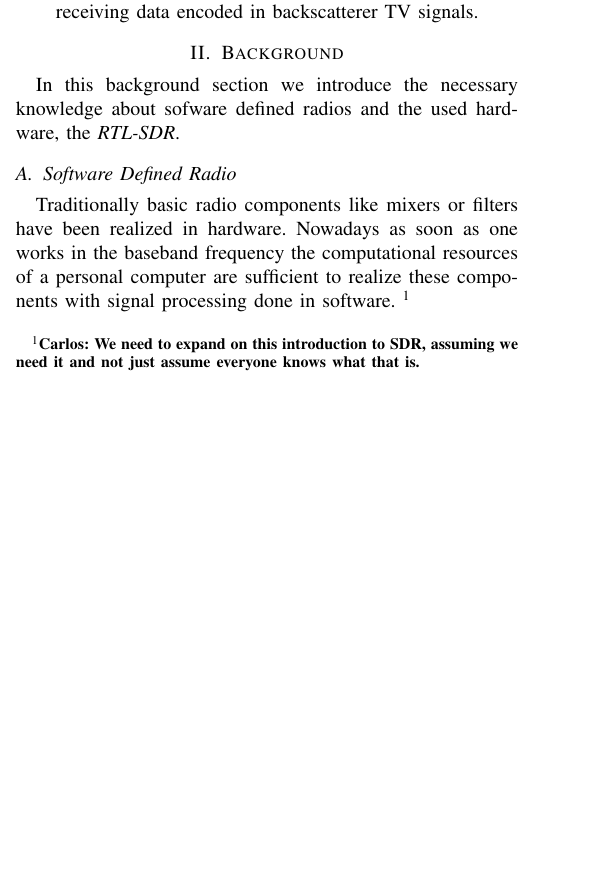
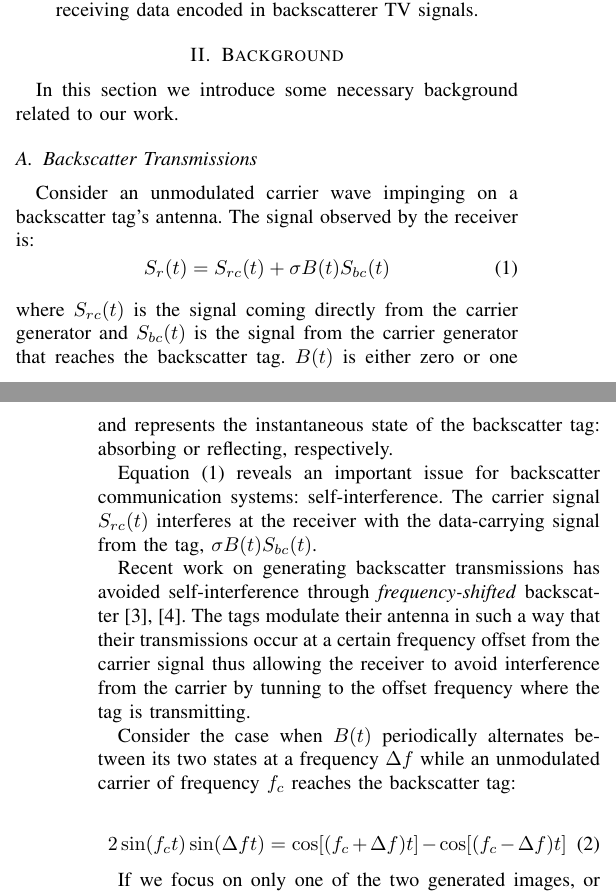
Before and after one commit to m3x1m0m/SNCNWPaper2017, a LaTeX paper (paper.tex, which reads backscatter.tex): part of one column of page 1 of 5 before the commit and two parts of the columns of pages 1 and 2 of 5 after it, the two joined at a grey line, cut so that both start at the same text, the shorter picture padded with empty space. Compiled offline with pdfLaTeX.

Commit message:
Added backscatter bacground and cleaned up little

```diff
--- /dev/null
+++ b/backscatter.tex
@@ -0,0 +1,39 @@
+% vim: textwidth=72 spell spelllang=en
+
+Consider an unmodulated carrier wave impinging on a backscatter tag's
+antenna. The signal observed by the receiver is:
+\begin{equation}
+				S_r(t) = S_{rc}(t) + \sigma B(t)S_{bc}(t)
+				\label{eq:signals}
+\end{equation}
+where $S_{rc}(t)$ is the signal coming directly from the carrier
+generator and $S_{bc}(t)$ is the signal from the carrier generator that
+reaches the backscatter tag. $B(t)$ is either zero or one and represents
+the instantaneous state of the backscatter tag: absorbing or reflecting,
+respectively.
+
+Equation~(\ref{eq:signals}) reveals an important issue for backscatter
+communication systems: self-interference. The carrier signal $S_{rc}(t)$
+interferes at the receiver with the data-carrying signal from the tag,
+$\sigma B(t)S_{bc}(t)$.
+
+Recent work on generating backscatter transmissions has avoided
+self-interference through \textit{frequency-shifted}
+backscatter~\cite{kellogg_passive_2016,wang_fm_2017}.
+The tags modulate their antenna in such a way that their transmissions
+occur at a certain frequency offset from the carrier signal thus
+allowing the receiver to avoid interference from the carrier by tunning
+to the offset frequency where the tag is transmitting.
+
+Consider the case when $B(t)$ periodically
+alternates between its two states at a frequency $\Delta f$ while an
+unmodulated carrier of frequency $f_c$ reaches the backscatter tag:
+
+\begin{equation}
+    2\sin(f_c t) \sin(\Delta f t) = \cos[(f_c + \Delta f)t] - \cos[(f_c - \Delta f) t]
+    \label{eq:mixing}
+\end{equation}
+
+If we focus on only one of the two generated images, or employ single
+sideband backscatter~\cite{interscatter}, the data transmission can now
+be received at frequency $f_d = f_c + \Delta f$.
--- a/paper.tex
+++ b/paper.tex
@@ -490,25 +490,30 @@ Backscatter communication is attractive for energy-constrained devices
 
 \section{Background}
 
-In this background section we introduce the necessary knowledge about sofware defined radios and the used hardware, the \textit{RTL-SDR}.
+In this section we introduce some necessary background related to our
+work.
 
-\subsection{Software Defined Radio}
-Traditionally basic radio components like mixers or filters have been realized
-in hardware. Nowadays as soon as one works in the baseband frequency the
-computational resources of a personal computer are sufficient to realize these
-components with signal processing done in software. \cp{We need to expand on
-this introduction to SDR, assuming we need it and not just assume everyone
-knows what that is.}
+%\subsection{Software Defined Radio}
+%Traditionally basic radio components like mixers or filters have been realized
+%in hardware. Nowadays as soon as one works in the baseband frequency the
+%computational resources of a personal computer are sufficient to realize these
+%components with signal processing done in software. \cp{We need to expand on
+%this introduction to SDR, assuming we need it and not just assume everyone
+%knows what that is.}
+
+\subsection{Backscatter Transmissions}
+\input{backscatter}
 
 \subsection{RTL2832U}
 \label{sub:rtl2832}
- \begin{figure}[h]
- \centering
-\includegraphics[width=0.5\columnwidth]{./fig/rtlsdr.jpg}
-\caption{\textit{RTL-SDR} hardware with the DVB-T I/Q demodulator
-\textit{Raeltek RTL2832U} (left IC) and the tuner with integrated LNA
-\textit{Rafael Micro R820T/2} (right IC).}
- \label{fig:receiver_arch}
+
+\begin{figure}[h]
+				\centering
+				\includegraphics[width=0.5\columnwidth]{./fig/rtlsdr.jpg}
+				\caption{\textit{RTL-SDR} hardware with the DVB-T I/Q
+				demodulator \textit{Raeltek RTL2832U} (left IC) and the tuner
+				with integrated LNA \textit{Rafael Micro R820T/2} (right IC).}
+				\label{fig:receiver_arch}
 \end{figure}
 The \textit{Realtek RTL2832U} is a terrestrial digital video broadcast
 (DVB-T) demodulator IC, which is the main part of a wide range of
@@ -539,7 +540,7 @@ The received signal can be interpreted as
 \begin{equation}
 	s_{\text{IF}}(t)=I(t) \cdot cos(\omega_{0}t) + Q(t) \cdot sin(\omega_{0}t)
 \end{equation}
-This is multiplied with a cosine (and a sine as well) from a local oscillator.
+This is multiplied with a cosine of the carrier frequency from a local oscillator.
 \begin{multline}
         s_{\text{IF}}(t) \cdot s_\text{L}(t) = I(t) \cdot cos(\omega_{0}t) \cdot cos(\omega_{0}t)\\+ Q(t) \cdot sin(\omega_{0}t) \cdot cos(\omega_{0}t)
 \end{multline}
```
Also changed, not shown: paper.pdf, paper.tex (18 more changed lines).
